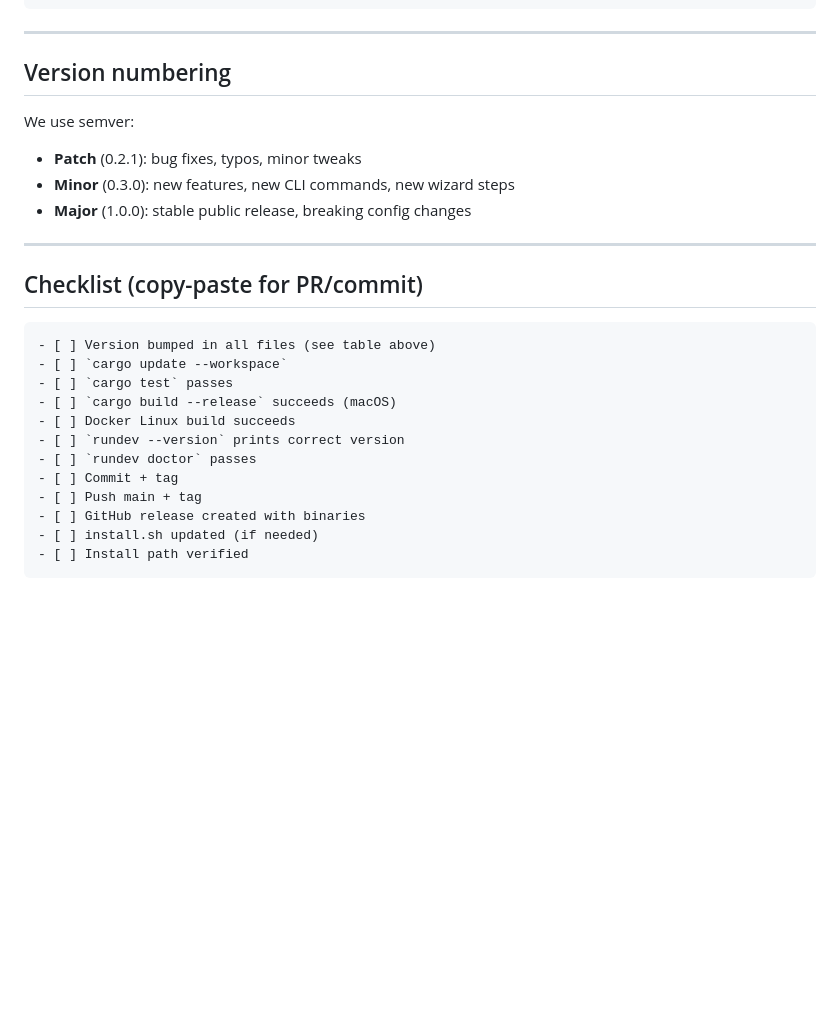
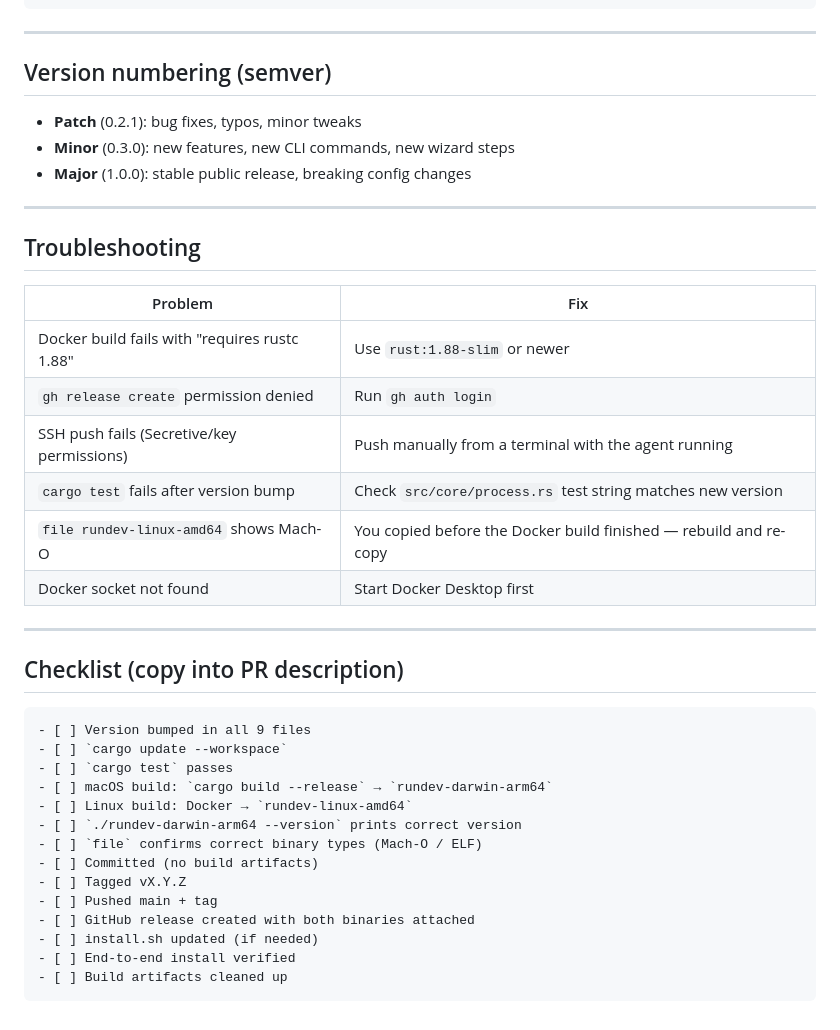
Before and after one commit to danieltamas/run.dev, a Markdown page: RELEASE_PROCEDURE.md, the part around one of its changes. GitHub-like rendering; blank space fills up the shorter version.

````diff
--- a/RELEASE_PROCEDURE.md
+++ b/RELEASE_PROCEDURE.md
@@ -118,9 +167,7 @@ rundev --version
 
 ---
 
-## Version numbering
-
-We use semver:
+## Version numbering (semver)
 
 - **Patch** (0.2.1): bug fixes, typos, minor tweaks
 - **Minor** (0.3.0): new features, new CLI commands, new wizard steps
@@ -128,19 +175,34 @@ We use semver:
 
 ---
 
-## Checklist (copy-paste for PR/commit)
+## Troubleshooting
+
+| Problem | Fix |
+|---------|-----|
+| Docker build fails with "requires rustc 1.88" | Use `rust:1.88-slim` or newer |
+| `gh release create` permission denied | Run `gh auth login` |
+| SSH push fails (Secretive/key permissions) | Push manually from a terminal with the agent running |
+| `cargo test` fails after version bump | Check `src/core/process.rs` test string matches new version |
+| `file rundev-linux-amd64` shows Mach-O | You copied before the Docker build finished — rebuild and re-copy |
+| Docker socket not found | Start Docker Desktop first |
+
+---
+
+## Checklist (copy into PR description)
 
 ```
-- [ ] Version bumped in all files (see table above)
+- [ ] Version bumped in all 9 files
 - [ ] `cargo update --workspace`
 - [ ] `cargo test` passes
-- [ ] `cargo build --release` succeeds (macOS)
-- [ ] Docker Linux build succeeds
-- [ ] `rundev --version` prints correct version
-- [ ] `rundev doctor` passes
-- [ ] Commit + tag
-- [ ] Push main + tag
-- [ ] GitHub release created with binaries
+- [ ] macOS build: `cargo build --release` → `rundev-darwin-arm64`
+- [ ] Linux build: Docker → `rundev-linux-amd64`
+- [ ] `./rundev-darwin-arm64 --version` prints correct version
+- [ ] `file` confirms correct binary types (Mach-O / ELF)
+- [ ] Committed (no build artifacts)
+- [ ] Tagged vX.Y.Z
+- [ ] Pushed main + tag
+- [ ] GitHub release created with both binaries attached
 - [ ] install.sh updated (if needed)
-- [ ] Install path verified
+- [ ] End-to-end install verified
+- [ ] Build artifacts cleaned up
 ```
````
Also changed, not shown: other parts of RELEASE_PROCEDURE.md (+97 -48 lines).
